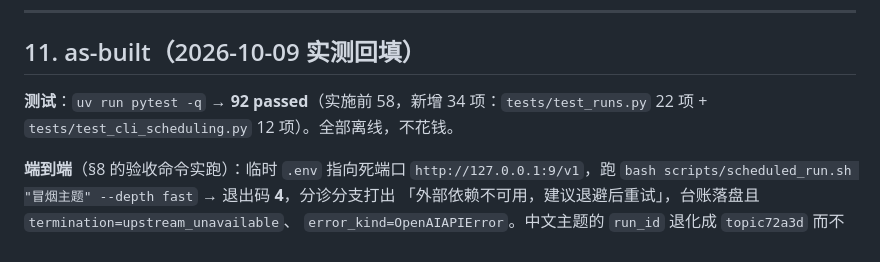
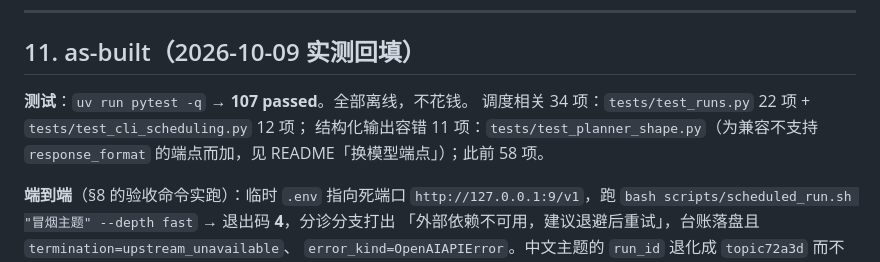
Before and after one commit to magickkdd/insight-agent, a Markdown page: docs/SCHEDULING_SPEC.md, the part around the change. Rendered like a GitHub page.

```diff
--- a/docs/SCHEDULING_SPEC.md
+++ b/docs/SCHEDULING_SPEC.md
@@ -248,7 +248,10 @@ Get-Content data/runs/*.json | ConvertFrom-Json | Select-Object run_id,terminati
 
 ## 11. as-built（2026-10-09 实测回填）
 
-**测试**：`uv run pytest -q` → **92 passed**（实施前 58，新增 34 项：`tests/test_runs.py` 22 项 + `tests/test_cli_scheduling.py` 12 项）。全部离线，不花钱。
+**测试**：`uv run pytest -q` → **107 passed**。全部离线，不花钱。
+调度相关 34 项：`tests/test_runs.py` 22 项 + `tests/test_cli_scheduling.py` 12 项；
+结构化输出容错 11 项：`tests/test_planner_shape.py`（为兼容不支持
+`response_format` 的端点而加，见 README「换模型端点」）；此前 58 项。
 
 **端到端**（§8 的验收命令实跑）：临时 `.env` 指向死端口 `http://127.0.0.1:9/v1`，跑
 `bash scripts/scheduled_run.sh "冒烟主题" --depth fast` → 退出码 **4**，分诊分支打出
```
Also changed, not shown: README.md (+31 -2 lines).
